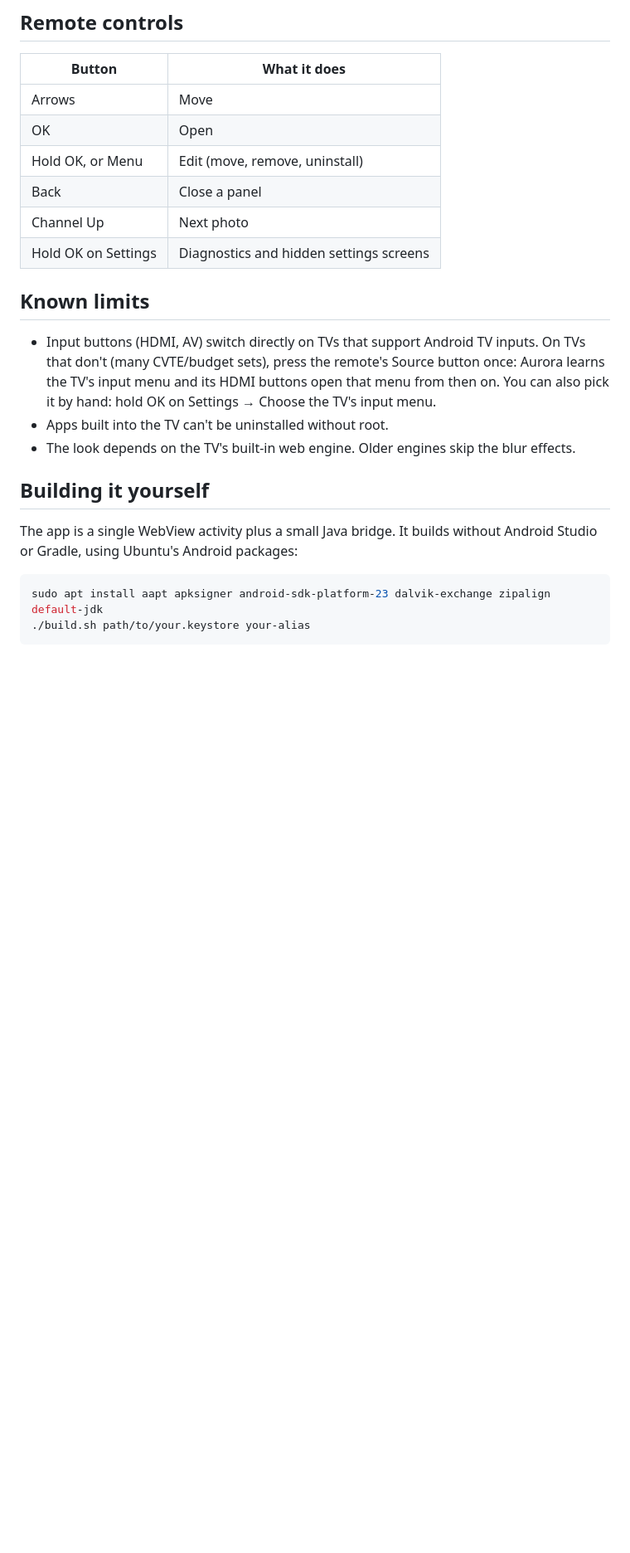
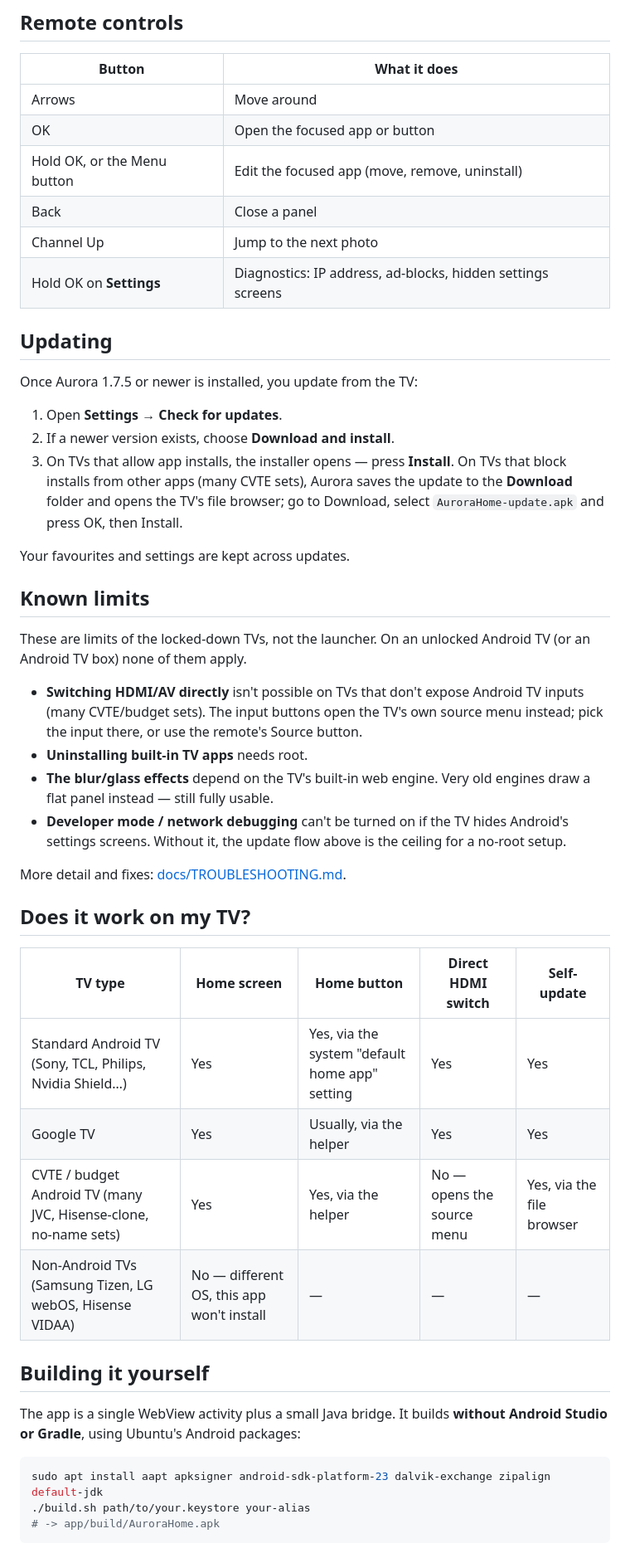
Before and after one commit to automations-mondcrest/aurora-tv, a Markdown page: README.md, the part around one of its changes. Shown at 83% size. Rendered like a GitHub page; blank space fills up the shorter version.

````diff
--- a/README.md
+++ b/README.md
@@ -48,29 +85,59 @@ reads what is on screen or anything you type.
 
 | Button | What it does |
 | --- | --- |
-| Arrows | Move |
-| OK | Open |
-| Hold OK, or Menu | Edit (move, remove, uninstall) |
+| Arrows | Move around |
+| OK | Open the focused app or button |
+| Hold OK, or the Menu button | Edit the focused app (move, remove, uninstall) |
 | Back | Close a panel |
-| Channel Up | Next photo |
-| Hold OK on Settings | Diagnostics and hidden settings screens |
+| Channel Up | Jump to the next photo |
+| Hold OK on **Settings** | Diagnostics: IP address, ad-blocks, hidden settings screens |
+
+## Updating
+
+Once Aurora 1.7.5 or newer is installed, you update from the TV:
+
+1. Open **Settings → Check for updates**.
+2. If a newer version exists, choose **Download and install**.
+3. On TVs that allow app installs, the installer opens — press **Install**. On TVs that
+   block installs from other apps (many CVTE sets), Aurora saves the update to the
+   **Download** folder and opens the TV's file browser; go to Download, select
+   `AuroraHome-update.apk` and press OK, then Install.
+
+Your favourites and settings are kept across updates.
 
 ## Known limits
 
-- Input buttons (HDMI, AV) switch directly on TVs that support Android TV inputs. On TVs that
-  don't (many CVTE/budget sets), press the remote's Source button once: Aurora learns the TV's
-  input menu and its HDMI buttons open that menu from then on. You can also pick it by hand:
-  hold OK on Settings → Choose the TV's input menu.
-- Apps built into the TV can't be uninstalled without root.
-- The look depends on the TV's built-in web engine. Older engines skip the blur effects.
+These are limits of the locked-down TVs, not the launcher. On an unlocked Android TV
+(or an Android TV box) none of them apply.
+
+- **Switching HDMI/AV directly** isn't possible on TVs that don't expose Android TV
+  inputs (many CVTE/budget sets). The input buttons open the TV's own source menu
+  instead; pick the input there, or use the remote's Source button.
+- **Uninstalling built-in TV apps** needs root.
+- **The blur/glass effects** depend on the TV's built-in web engine. Very old engines
+  draw a flat panel instead — still fully usable.
+- **Developer mode / network debugging** can't be turned on if the TV hides Android's
+  settings screens. Without it, the update flow above is the ceiling for a no-root setup.
+
+More detail and fixes: [docs/TROUBLESHOOTING.md](docs/TROUBLESHOOTING.md).
+
+## Does it work on my TV?
+
+| TV type | Home screen | Home button | Direct HDMI switch | Self-update |
+| --- | --- | --- | --- | --- |
+| Standard Android TV (Sony, TCL, Philips, Nvidia Shield…) | Yes | Yes, via the system "default home app" setting | Yes | Yes |
+| Google TV | Yes | Usually, via the helper | Yes | Yes |
+| CVTE / budget Android TV (many JVC, Hisense-clone, no-name sets) | Yes | Yes, via the helper | No — opens the source menu | Yes, via the file browser |
+| Non-Android TVs (Samsung Tizen, LG webOS, Hisense VIDAA) | No — different OS, this app won't install | — | — | — |
 
 ## Building it yourself
 
-The app is a single WebView activity plus a small Java bridge. It builds without
-Android Studio or Gradle, using Ubuntu's Android packages:
+The app is a single WebView activity plus a small Java bridge. It builds **without
+Android Studio or Gradle**, using Ubuntu's Android packages:
 
 ```sh
 sudo apt install aapt apksigner android-sdk-platform-23 dalvik-exchange zipalign default-jdk
 ./build.sh path/to/your.keystore your-alias
+# -> app/build/AuroraHome.apk
 ```
 
````
Also changed, not shown: other parts of README.md (+82 -33 lines), CHANGELOG.md (added, +54 -0 lines), docs/INSTALL.md (added, +72 -0 lines), docs/TROUBLESHOOTING.md (added, +74 -0 lines), docs/screenshots/calm-screen.jpg (added), docs/screenshots/edit-menu.jpg (added), docs/screenshots/home-canyon.jpg (added), docs/screenshots/home-ridges.jpg (added), docs/screenshots/library.jpg (added), docs/screenshots/settings.jpg (added).
